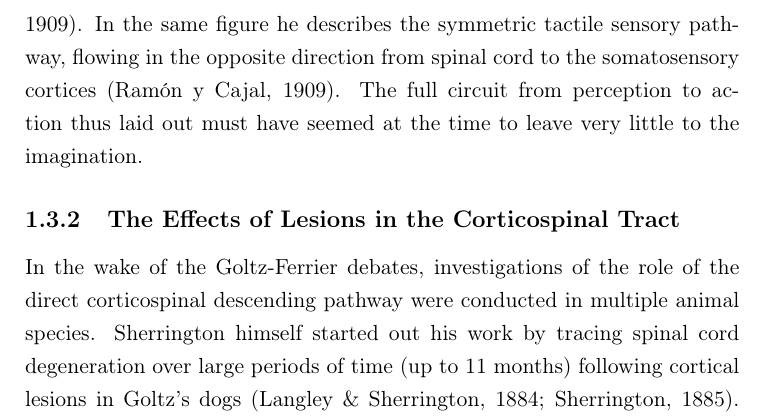
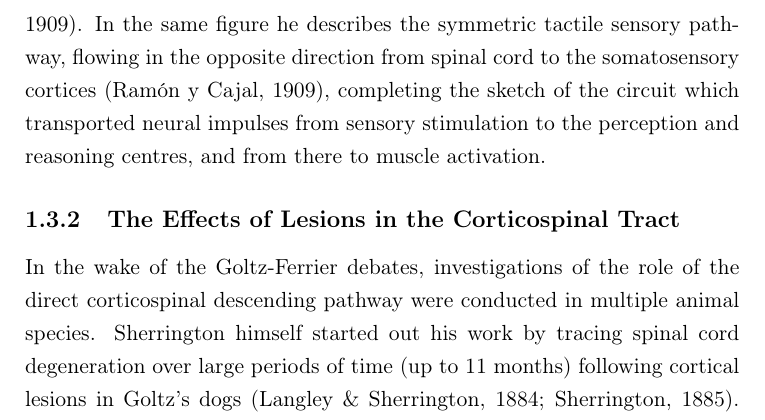
Before and after one commit to glopesdev/phd-thesis, a LaTeX thesis (thesis.tex, which reads chapters/subsectChTeleology/anatomy.tex): part of page 27 of 119, cut so that both start at the same text. Compiled offline with pdfLaTeX; a LaTeX package or settings file that is missing is left out.

Commit message:
Minor revision of the anatomical subsection.

```diff
--- a/chapters/subsectChTeleology/anatomy.tex
+++ b/chapters/subsectChTeleology/anatomy.tex
@@ -27,7 +27,7 @@ In addition to the characterization of the ‘motor’ cortex by its prominent l
 \label{fig:cajalPathway}
 \end{figure}
 
-The last remaining question was to explain how surface stimulation of the cortex was so effective if the subcortically projecting cells were located in the deep layers. This last piece of the puzzle was finally resolved with the development of the Golgi stain and the characterization of the full structure of the cortical pyramidal cell presented in Ramon y Cajal's anatomical masterpiece \cite{RamonYCajal1894,RamonYCajal1909}. In his work, he describes in detail the descending circuit for voluntary movements (Figure \ref{fig:cajalPathway}): ‘centrifugal’ excitation originates in the tufts of the long apical dendrites which extend vertically from the soma of deep pyramidal cells all the way into the superficial layers, and then descends to the spinal cord through the axons of the corticospinal pathway, crossing at the medullary pyramids \cite{RamonYCajal1909}. In the same figure he describes the symmetric tactile sensory pathway, flowing in the opposite direction from spinal cord to the somatosensory cortices \cite{RamonYCajal1909}. The full circuit from perception to action thus laid out must have seemed at the time to leave very little to the imagination.
+The last remaining question was to explain how surface stimulation of the cortex was so effective if the subcortically projecting cells were located in the deep layers. This last piece of the puzzle was finally resolved with the development of the Golgi stain and the characterization of the full structure of the cortical pyramidal cell presented in Ramon y Cajal's anatomical masterpiece \cite{RamonYCajal1894,RamonYCajal1909}. In his work, he describes in detail the descending circuit for voluntary movements (Figure \ref{fig:cajalPathway}): ‘centrifugal’ excitation originates in the tufts of the long apical dendrites which extend vertically from the soma of deep pyramidal cells all the way into the superficial layers, and then descends to the spinal cord through the axons of the corticospinal pathway, crossing at the medullary pyramids \cite{RamonYCajal1909}. In the same figure he describes the symmetric tactile sensory pathway, flowing in the opposite direction from spinal cord to the somatosensory cortices \cite{RamonYCajal1909}, completing the sketch of the circuit which transported neural impulses from sensory stimulation to the perception and reasoning centres, and from there to muscle activation.
 
 \subsection{The Effects of Lesions in the Corticospinal Tract}
 
```
